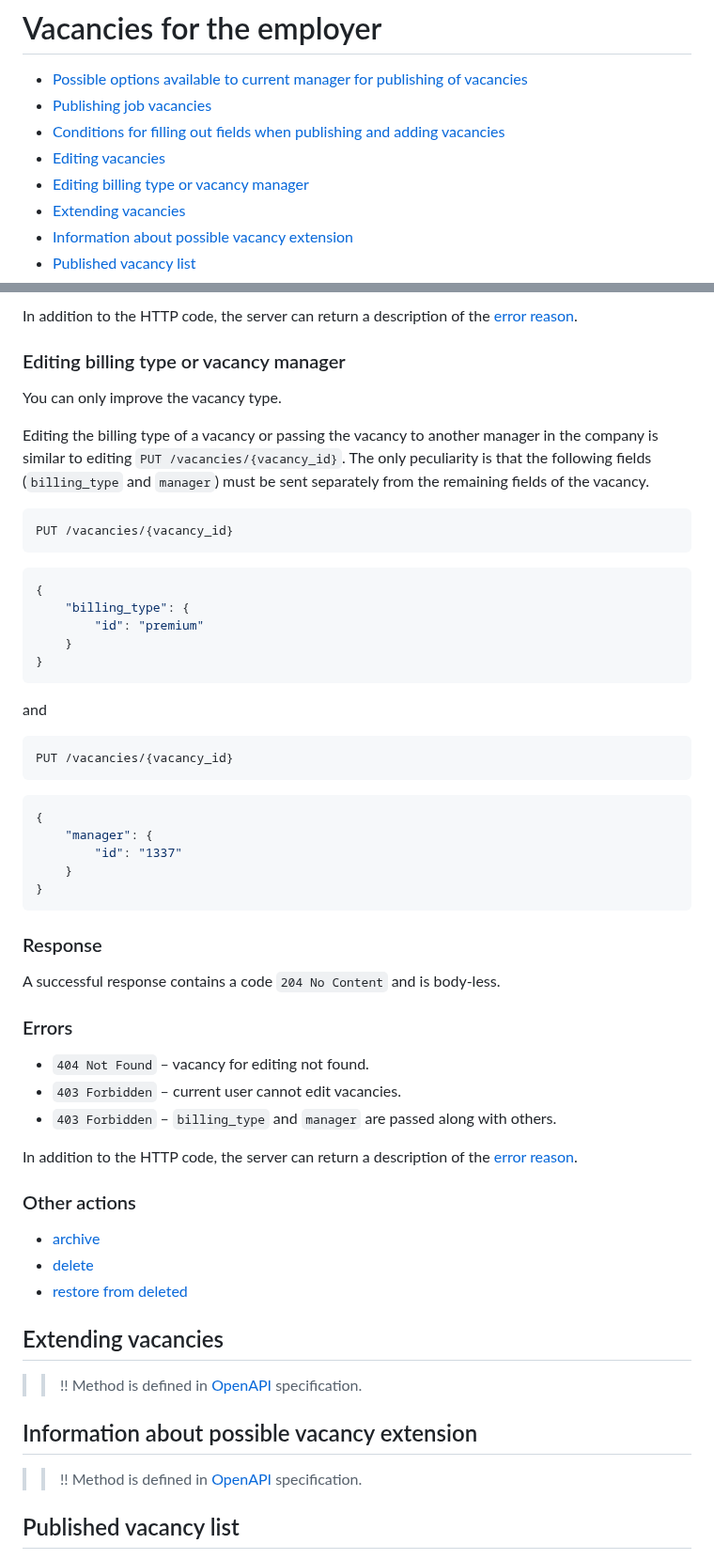
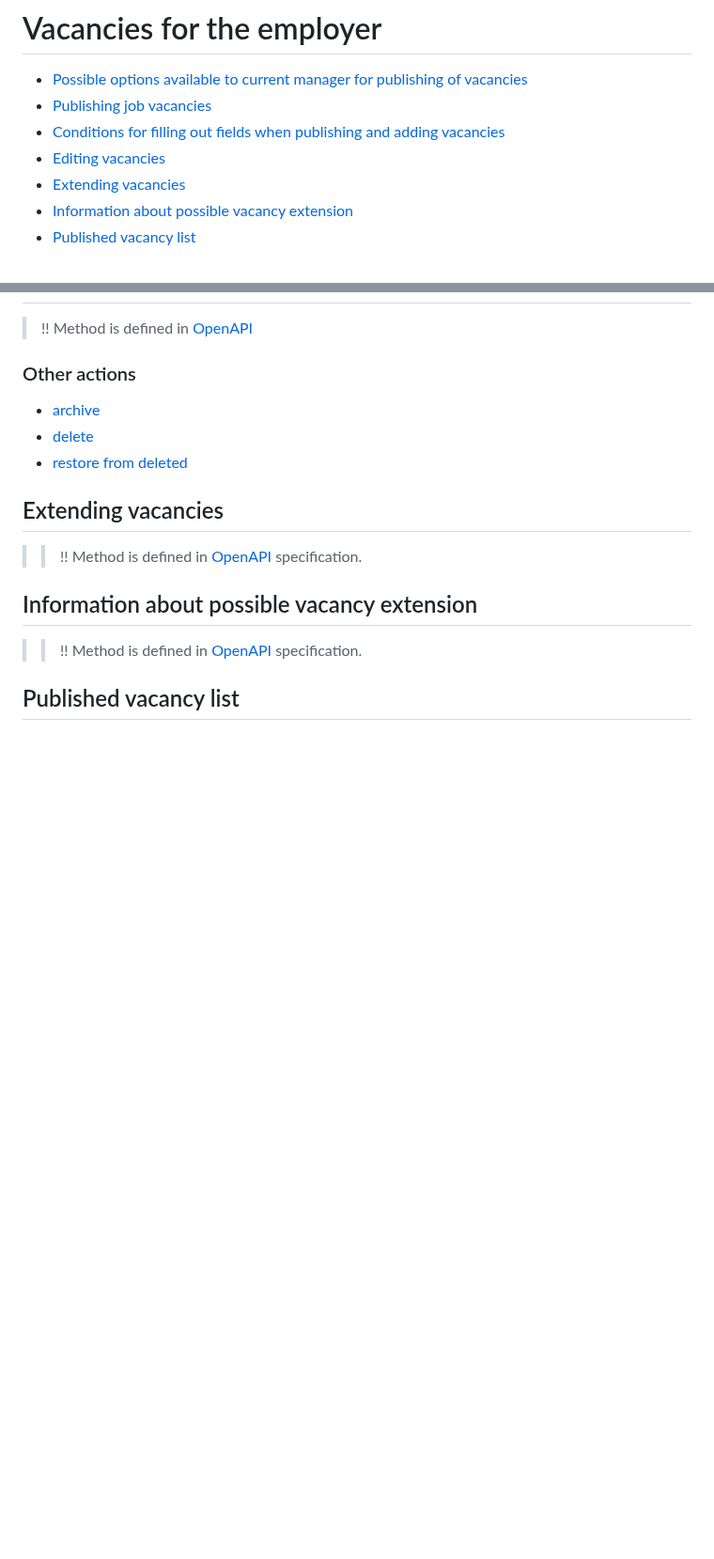
Before and after one commit to hhru/api, a Markdown page: docs_eng/employer_vacancies.md, 2 parts joined by grey strips. Shown at 94% size. Rendered like a GitHub page; blank space fills up the shorter version.

Commit message:
Moved editing vacancy to OpenAPI

````diff
--- a/docs_eng/employer_vacancies.md
+++ b/docs_eng/employer_vacancies.md
@@ -4,7 +4,6 @@
 * [Publishing job vacancies](#creation)
 * [Conditions for filling out fields when publishing and adding vacancies](#conditions)
 * [Editing vacancies](#edit)
-* [Editing billing type or vacancy manager](#edit_more)
 * [Extending vacancies](#prolongate)
 * [Information about possible vacancy extension](https://api.hh.ru/openapi/en/redoc#tag/Vacancy-management/operation/get-prolongation-vacancy-info)
 * [Published vacancy list](#active)
@@ -97,53 +40,4 @@ A successful response contains a code `204 No Content`.
-In addition to the HTTP code, the server can return a description of the [error reason](errors.md#vacancies-create-n-edit).
-
-
-<a name="edit_more"></a>
-### Editing billing type or vacancy manager
-
-You can only improve the vacancy type.
-
-Editing the billing type of a vacancy or passing the vacancy to another
-manager in the company is similar to editing `PUT /vacancies/{vacancy_id}`.
-The only peculiarity is that the following fields (`billing_type` and `manager`)
-must be sent separately from the remaining fields of the vacancy.
-
-```
-PUT /vacancies/{vacancy_id}
-```
-
-```json
-{
-    "billing_type": {
-        "id": "premium"
-    }
-}
-```
-
-and
-
-```
-PUT /vacancies/{vacancy_id}
-```
-
-```json
-{
-    "manager": {
-        "id": "1337"
-    }
-}
-```
-
-### Response
-
-A successful response contains a code `204 No Content` and is body-less.
-
-### Errors
-
-* `404 Not Found` – vacancy for editing not found.
-* `403 Forbidden` – current user cannot edit vacancies.
-* `403 Forbidden` – `billing_type` and `manager` are passed along with others.
-
-In addition to the HTTP code, the server can return a description of the [error reason](errors.md#vacancies-create-n-edit).
+>!! Method is defined in [OpenAPI](https://api.hh.ru/openapi/en/redoc#tag/Vacancy-management/operation/edit-vacancy)
 
 <a name="other-actions"></a>
 ### Other actions
````
Also changed, not shown: other parts of docs_eng/employer_vacancies.md (+0 -56 lines), docs_eng/errors.md (+1 -1 lines), docs_eng/vacancies.md (+0 -1 lines).
